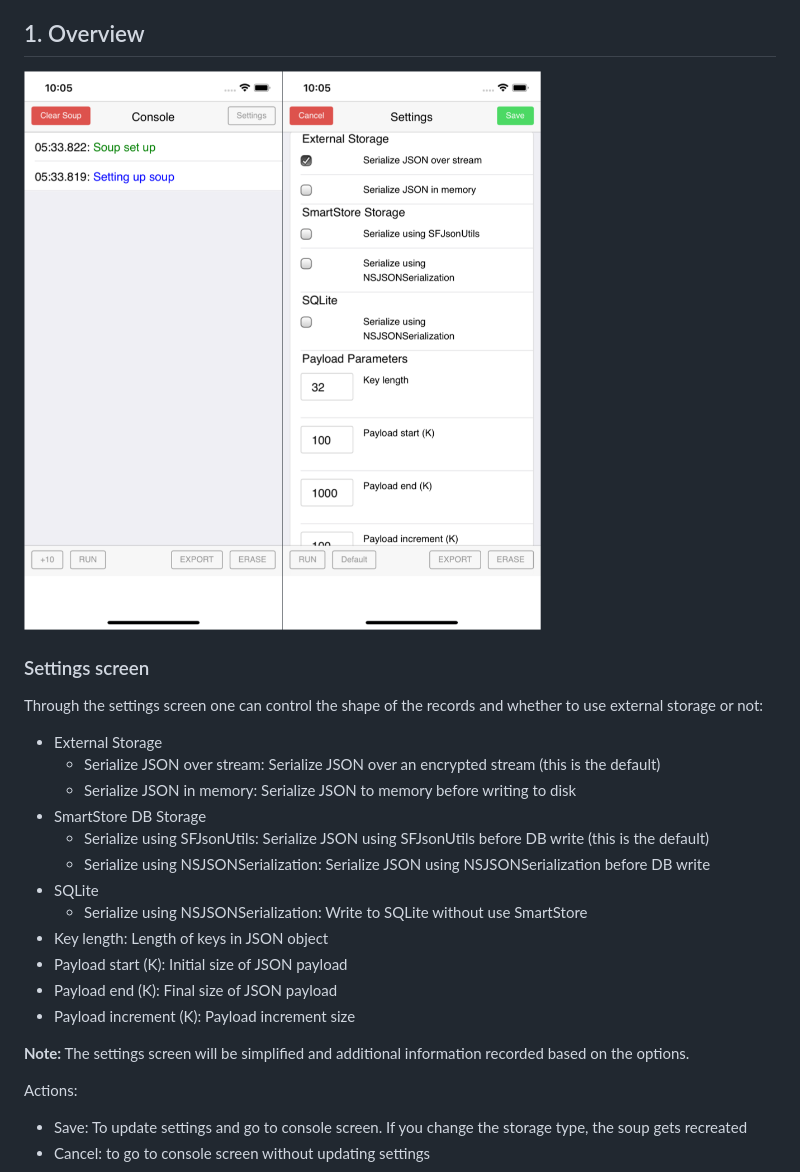
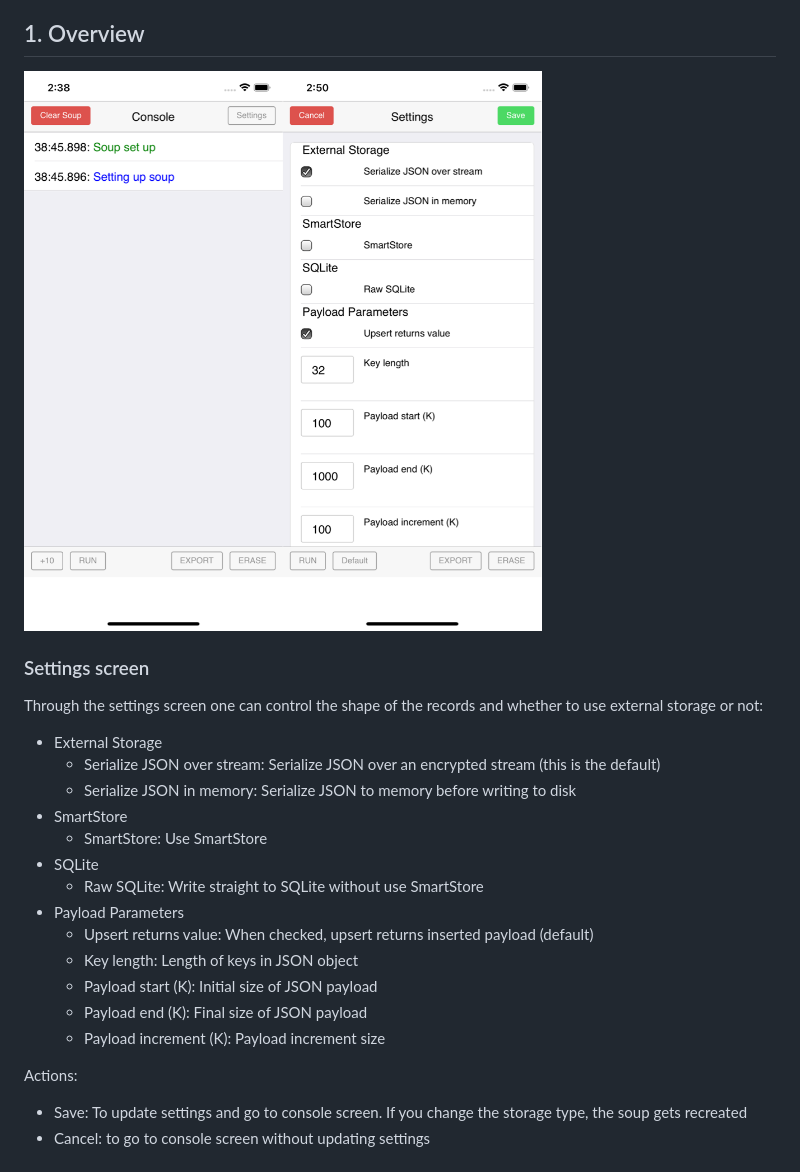
Before and after one commit to smdesai/SmartStorePerf, a Markdown page: README.md, the part around the change. Rendered like a GitHub page; pictures changed too: Screenshot.png.

Commit message:
update READE with new option

```diff
--- a/README.md
+++ b/README.md
@@ -15,18 +15,16 @@ Through the settings screen one can control the shape of the records and whether
 - External Storage
     - Serialize JSON over stream: Serialize JSON over an encrypted stream (this is the default)
     - Serialize JSON in memory: Serialize JSON to memory before writing to disk
-- SmartStore DB Storage
-    - Serialize using SFJsonUtils: Serialize JSON using SFJsonUtils before DB write (this is the default)
-    - Serialize using NSJSONSerialization: Serialize JSON using NSJSONSerialization before DB write
+- SmartStore
+    - SmartStore: Use SmartStore
 - SQLite
-    - Serialize using NSJSONSerialization: Write to SQLite without use SmartStore
-- Key length: Length of keys in JSON object
-- Payload start (K): Initial size of JSON payload
-- Payload end (K): Final size of JSON payload
-- Payload increment (K): Payload increment size
-
-**Note:**
-The settings screen will be simplified and additional information recorded based on the options.
+    - Raw SQLite: Write straight to SQLite without use SmartStore
+- Payload Parameters
+    - Upsert returns value: When checked, upsert returns inserted payload (default)
+    - Key length: Length of keys in JSON object
+    - Payload start (K): Initial size of JSON payload
+    - Payload end (K): Final size of JSON payload
+    - Payload increment (K): Payload increment size
 
 Actions:
 - Save: To update settings and go to console screen. If you change the storage type, the soup gets recreated
```
Also changed, not shown: 2 other files.
